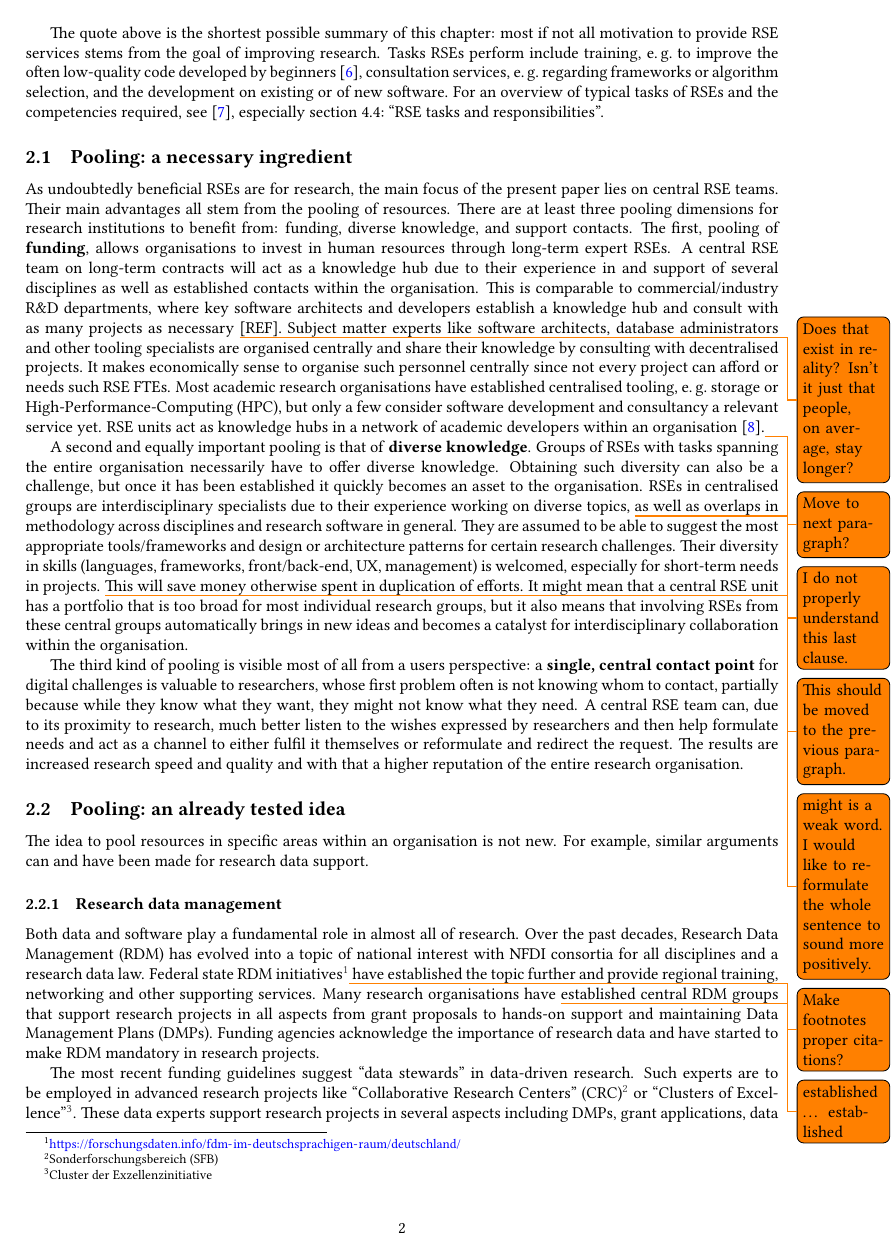
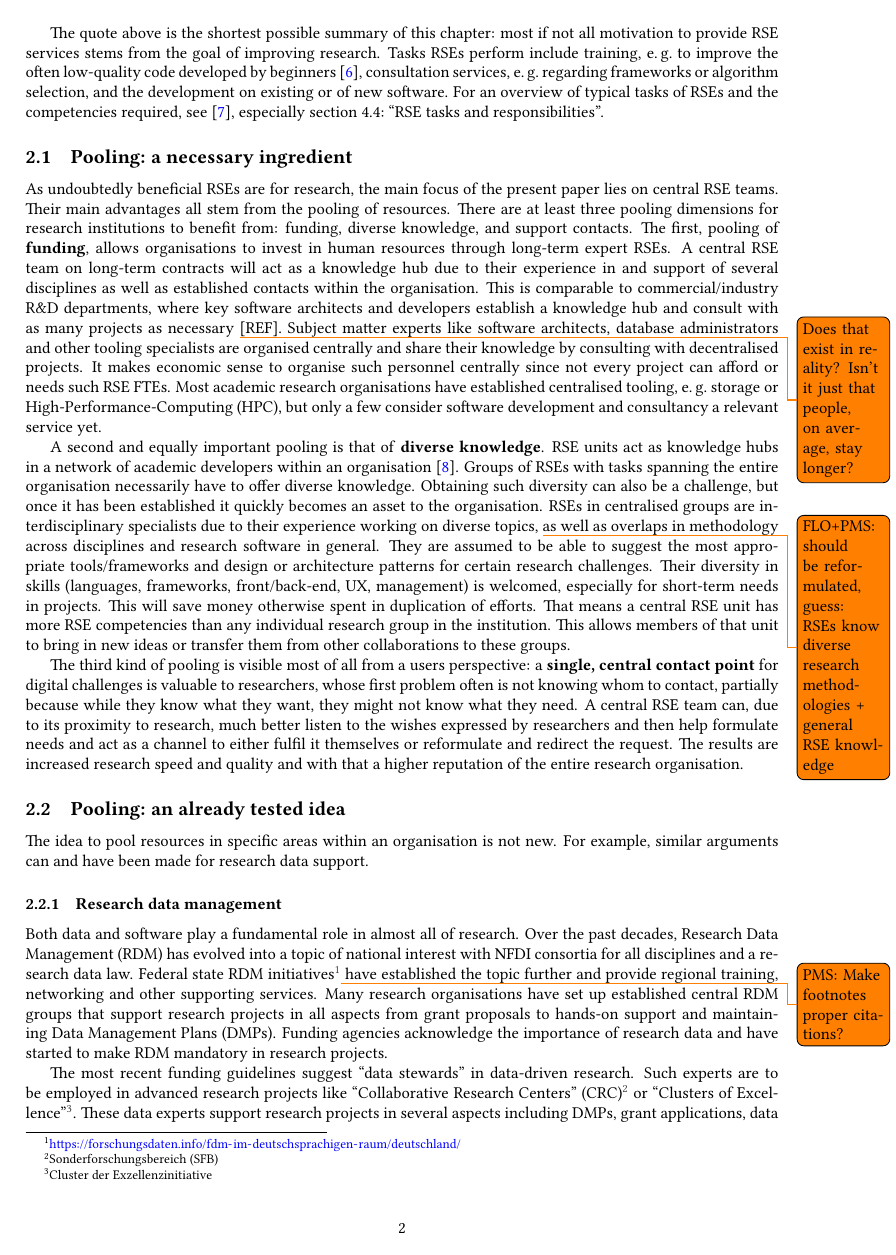
Before and after one commit to DE-RSE/2023_paper-RSE-groups, a LaTeX document (paper.tex): page 2 of 14. Compiled offline with pdfLaTeX; a LaTeX package or settings file that is missing is left out.

Commit message:
Common review of sections 1 and 2

```diff
--- a/paper.tex
+++ b/paper.tex
@@ -100,18 +100,19 @@ A central RSE team on long-term contracts will act as a knowledge hub due to the
 This is comparable to commercial/industry R\&D departments, where key software architects and developers establish a knowledge hub and consult with as many projects as necessary \todo{Does that exist in reality? Isn’t it just that people, on average, stay longer?} [REF].
 % side-note: it's also similar to “inhouse consulting” in management\autocite{moscho_inhouse_consulting_2010}. They even formed a national network to raise awareness about the internal consultant role (https://inhouse-consulting.de/).
 Subject matter experts like software architects, database administrators and other tooling specialists are organised centrally and share their knowledge by consulting with decentralised projects.
-It makes economically sense to organise such personnel centrally since not every project can afford or needs such RSE FTEs.
+It makes economic sense to organise such personnel centrally since not every project can afford or needs such RSE FTEs.
 Most academic research organisations have established centralised tooling, \eg{} storage or High-Performance-Computing\ (HPC), but only a few consider software development and consultancy a relevant service yet.
-RSE units act as knowledge hubs in a network of academic developers within an organisation~\autocite{Elsholz2006}.\todo{Move to next paragraph?}
 
 A second and equally important pooling is that of \textbf{diverse knowledge}.
+RSE units act as knowledge hubs in a network of academic developers within an organisation~\autocite{Elsholz2006}.
 Groups of RSEs with tasks spanning the entire organisation necessarily have to offer diverse knowledge.
 Obtaining such diversity can also be a challenge, but once it has been established it quickly becomes an asset to the organisation.
-RSEs in centralised groups are interdisciplinary specialists due to their experience working on diverse topics, \todo{I do not properly understand this last clause.} as well as overlaps in methodology across disciplines and research software in general.
+RSEs in centralised groups are interdisciplinary specialists due to their experience working on diverse topics, \todo{FLO+PMS: should be reformulated, guess: RSEs know diverse research methodologies + general RSE knowledge} as well as overlaps in methodology across disciplines and research software in general.
 They are assumed to be able to suggest the most appropriate tools/frameworks and design or architecture patterns for certain research challenges.
 Their diversity in skills (languages, frameworks, front/back-end, UX, management) is welcomed, especially for short-term needs in projects.
-\todo{This should be moved to the previous paragraph.} This will save money otherwise spent in duplication of efforts.
-It \todo{might is a weak word. I would like to reformulate the whole sentence to sound more positively.} might mean that a central RSE unit has a portfolio that is too broad for most individual research groups, but it also means that involving RSEs from these central groups automatically brings in new ideas and becomes a catalyst for interdisciplinary collaboration within the organisation.
+This will save money otherwise spent in duplication of efforts.
+That means a central RSE unit has more RSE competencies than any individual research group in the institution.
+This allows members of that unit to bring in new ideas or transfer them from other collaborations to these groups.
 
 The third kind of pooling is visible most of all from a users perspective: a \textbf{single, central contact point} for digital challenges is valuable to researchers, whose first problem often is not knowing whom to contact, partially because while they know what they want, they might not know what they need.
 A central RSE team can, due to its proximity to research, much better listen to the wishes expressed by researchers and then help formulate needs and act as a channel to either fulfil it themselves or reformulate and redirect the request.
@@ -126,8 +127,8 @@ For example, similar arguments can and have been made for research data support.
 \subsubsection{Research data management}
 Both data and software play a fundamental role in almost all of research.
 Over the past decades, Research Data Management (RDM) has evolved into a topic of national interest with NFDI consortia for all disciplines and a research data law.
-Federal state RDM initiatives\footnote{\url{https://forschungsdaten.info/fdm-im-deutschsprachigen-raum/deutschland/}}\todo{Make footnotes proper citations?} have established the topic further and provide regional training, networking and other supporting services.
-Many research organisations have \todo{established … established} established central RDM groups that support research projects in all aspects from grant proposals to hands-on support and maintaining Data Management Plans (DMPs).
+Federal state RDM initiatives\footnote{\url{https://forschungsdaten.info/fdm-im-deutschsprachigen-raum/deutschland/}}\todo{PMS: Make footnotes proper citations?} have established the topic further and provide regional training, networking and other supporting services.
+Many research organisations have set up established central RDM groups that support research projects in all aspects from grant proposals to hands-on support and maintaining Data Management Plans (DMPs).
 Funding agencies acknowledge the importance of research data and have started to make RDM mandatory in research projects.
 
 The most recent funding guidelines suggest “data stewards” in data-driven research.
```
Also changed, not shown: paper.tex (16 more changed lines).
